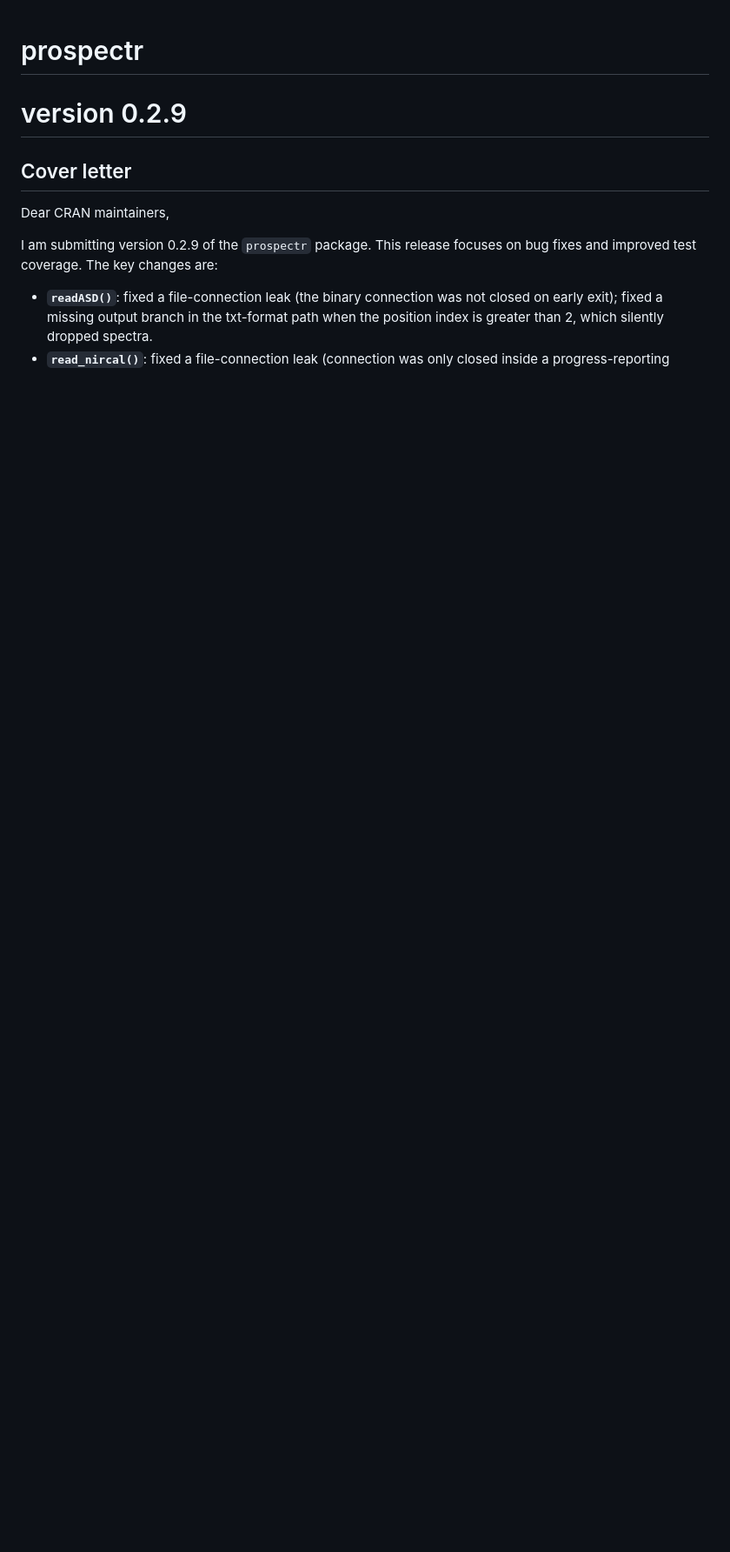
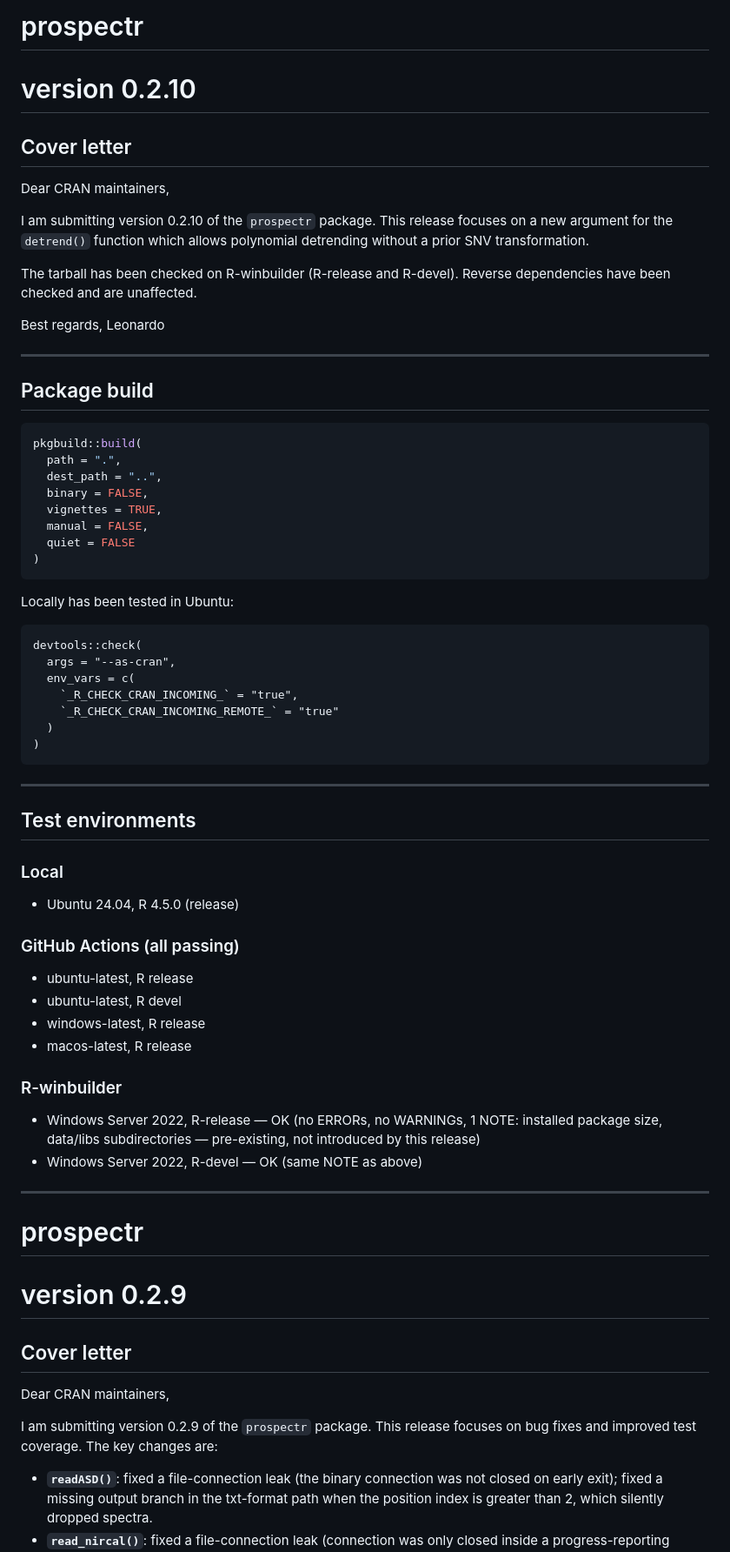
Before and after one commit to l-ramirez-lopez/prospectr, a Markdown page: my-comments.md, the part around the change. Shown at 87% size. GitHub-like rendering; blank space fills up the shorter version.

Commit message:
cover letter

````diff
--- a/my-comments.md
+++ b/my-comments.md
@@ -1,3 +1,67 @@
+# prospectr
+# version 0.2.10
+
+## Cover letter
+
+Dear CRAN maintainers,
+
+I am submitting version 0.2.10 of the `prospectr` package. This release
+focuses on a new argument for the `detrend()` function which allows polynomial
+detrending without a prior SNV transformation.
+
+The tarball has been checked on R-winbuilder (R-release and R-devel).
+Reverse dependencies have been checked and are unaffected.
+
+Best regards,
+Leonardo
+
+---
+
+## Package build
+
+```r
+pkgbuild::build(
+  path = ".",
+  dest_path = "..",
+  binary = FALSE,
+  vignettes = TRUE,
+  manual = FALSE,
+  quiet = FALSE
+)
+```
+
+Locally has been tested in Ubuntu:
+
+```
+devtools::check(
+  args = "--as-cran",
+  env_vars = c(
+    `_R_CHECK_CRAN_INCOMING_` = "true",
+    `_R_CHECK_CRAN_INCOMING_REMOTE_` = "true"
+  )
+)
+```
+
+---
+
+## Test environments
+
+### Local
+- Ubuntu 24.04, R 4.5.0 (release)
+
+### GitHub Actions (all passing)
+- ubuntu-latest, R release
+- ubuntu-latest, R devel
+- windows-latest, R release
+- macos-latest, R release
+
+### R-winbuilder
+- Windows Server 2022, R-release — OK (no ERRORs, no WARNINGs, 1 NOTE: installed
+  package size, data/libs subdirectories — pre-existing, not introduced by this release)
+- Windows Server 2022, R-devel   — OK (same NOTE as above)
+
+---
+
 # prospectr
 # version 0.2.9
 
````
